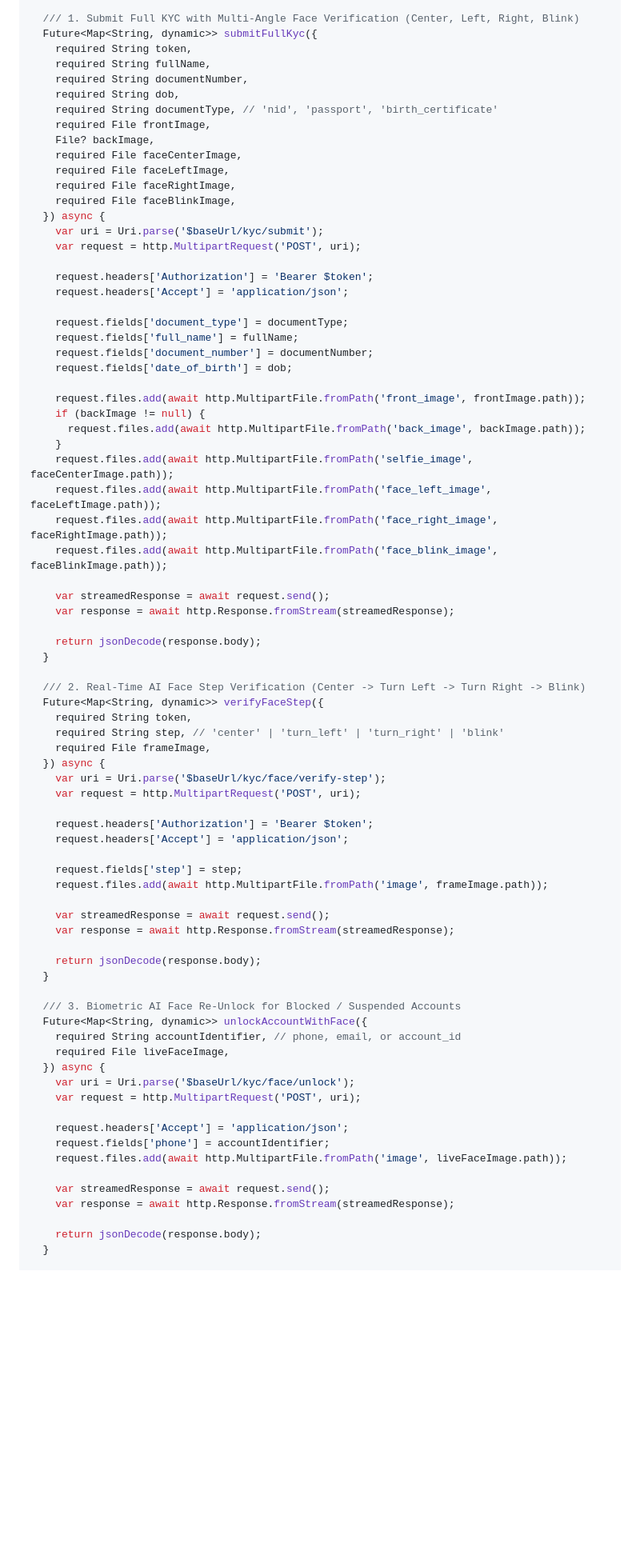
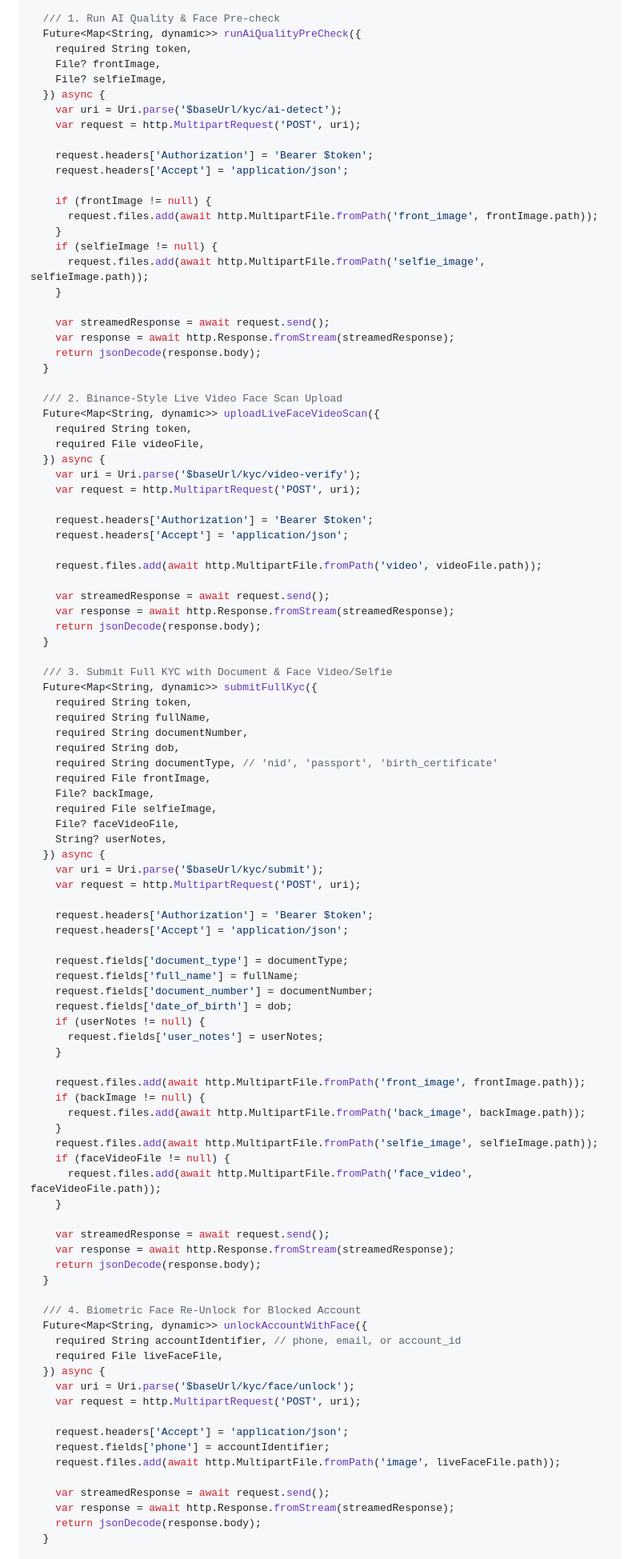
Before and after one commit to Nazmul64/Chinchins-live-website, a Markdown page: KYC_VERIFICATION_API_DOCUMENTATION.md, the part around one of its changes. Shown at 80% size. Drawn GitHub-style; blank space fills up the shorter version.

```diff
--- a/KYC_VERIFICATION_API_DOCUMENTATION.md
+++ b/KYC_VERIFICATION_API_DOCUMENTATION.md
@@ -422,6 +298,48 @@ class KycService {
   final String baseUrl = "https://your-domain.com/api";
 
-  /// 1. Submit Full KYC with Multi-Angle Face Verification (Center, Left, Right, Blink)
+  /// 1. Run AI Quality & Face Pre-check
+  Future<Map<String, dynamic>> runAiQualityPreCheck({
+    required String token,
+    File? frontImage,
+    File? selfieImage,
+  }) async {
+    var uri = Uri.parse('$baseUrl/kyc/ai-detect');
+    var request = http.MultipartRequest('POST', uri);
+
+    request.headers['Authorization'] = 'Bearer $token';
+    request.headers['Accept'] = 'application/json';
+
+    if (frontImage != null) {
+      request.files.add(await http.MultipartFile.fromPath('front_image', frontImage.path));
+    }
+    if (selfieImage != null) {
+      request.files.add(await http.MultipartFile.fromPath('selfie_image', selfieImage.path));
+    }
+
+    var streamedResponse = await request.send();
+    var response = await http.Response.fromStream(streamedResponse);
+    return jsonDecode(response.body);
+  }
+
+  /// 2. Binance-Style Live Video Face Scan Upload
+  Future<Map<String, dynamic>> uploadLiveFaceVideoScan({
+    required String token,
+    required File videoFile,
+  }) async {
+    var uri = Uri.parse('$baseUrl/kyc/video-verify');
+    var request = http.MultipartRequest('POST', uri);
+
+    request.headers['Authorization'] = 'Bearer $token';
+    request.headers['Accept'] = 'application/json';
+
+    request.files.add(await http.MultipartFile.fromPath('video', videoFile.path));
+
+    var streamedResponse = await request.send();
+    var response = await http.Response.fromStream(streamedResponse);
+    return jsonDecode(response.body);
+  }
+
+  /// 3. Submit Full KYC with Document & Face Video/Selfie
   Future<Map<String, dynamic>> submitFullKyc({
     required String token,
     required String fullName,
@@ -430,10 +348,9 @@ class KycService {
     required String documentType, // 'nid', 'passport', 'birth_certificate'
     required File frontImage,
     File? backImage,
-    required File faceCenterImage,
-    required File faceLeftImage,
-    required File faceRightImage,
-    required File faceBlinkImage,
+    required File selfieImage,
+    File? faceVideoFile,
+    String? userNotes,
   }) async {
     var uri = Uri.parse('$baseUrl/kyc/submit');
     var request = http.MultipartRequest('POST', uri);
@@ -445,58 +362,38 @@ class KycService {
     request.fields['full_name'] = fullName;
     request.fields['document_number'] = documentNumber;
     request.fields['date_of_birth'] = dob;
+    if (userNotes != null) {
+      request.fields['user_notes'] = userNotes;
+    }
 
     request.files.add(await http.MultipartFile.fromPath('front_image', frontImage.path));
     if (backImage != null) {
       request.files.add(await http.MultipartFile.fromPath('back_image', backImage.path));
     }
-    request.files.add(await http.MultipartFile.fromPath('selfie_image', faceCenterImage.path));
-    request.files.add(await http.MultipartFile.fromPath('face_left_image', faceLeftImage.path));
-    request.files.add(await http.MultipartFile.fromPath('face_right_image', faceRightImage.path));
-    request.files.add(await http.MultipartFile.fromPath('face_blink_image', faceBlinkImage.path));
+    request.files.add(await http.MultipartFile.fromPath('selfie_image', selfieImage.path));
+    if (faceVideoFile != null) {
+      request.files.add(await http.MultipartFile.fromPath('face_video', faceVideoFile.path));
+    }
 
     var streamedResponse = await request.send();
     var response = await http.Response.fromStream(streamedResponse);
-
     return jsonDecode(response.body);
   }
 
-  /// 2. Real-Time AI Face Step Verification (Center -> Turn Left -> Turn Right -> Blink)
-  Future<Map<String, dynamic>> verifyFaceStep({
-    required String token,
-    required String step, // 'center' | 'turn_left' | 'turn_right' | 'blink'
-    required File frameImage,
-  }) async {
-    var uri = Uri.parse('$baseUrl/kyc/face/verify-step');
-    var request = http.MultipartRequest('POST', uri);
-
-    request.headers['Authorization'] = 'Bearer $token';
-    request.headers['Accept'] = 'application/json';
-
-    request.fields['step'] = step;
-    request.files.add(await http.MultipartFile.fromPath('image', frameImage.path));
-
-    var streamedResponse = await request.send();
-    var response = await http.Response.fromStream(streamedResponse);
-
-    return jsonDecode(response.body);
-  }
-
-  /// 3. Biometric AI Face Re-Unlock for Blocked / Suspended Accounts
+  /// 4. Biometric Face Re-Unlock for Blocked Account
   Future<Map<String, dynamic>> unlockAccountWithFace({
     required String accountIdentifier, // phone, email, or account_id
-    required File liveFaceImage,
+    required File liveFaceFile,
   }) async {
     var uri = Uri.parse('$baseUrl/kyc/face/unlock');
     var request = http.MultipartRequest('POST', uri);
 
     request.headers['Accept'] = 'application/json';
     request.fields['phone'] = accountIdentifier;
-    request.files.add(await http.MultipartFile.fromPath('image', liveFaceImage.path));
+    request.files.add(await http.MultipartFile.fromPath('image', liveFaceFile.path));
 
     var streamedResponse = await request.send();
     var response = await http.Response.fromStream(streamedResponse);
-
     return jsonDecode(response.body);
   }
 
```
Also changed, not shown: other parts of KYC_VERIFICATION_API_DOCUMENTATION.md (+167 -279 lines).
